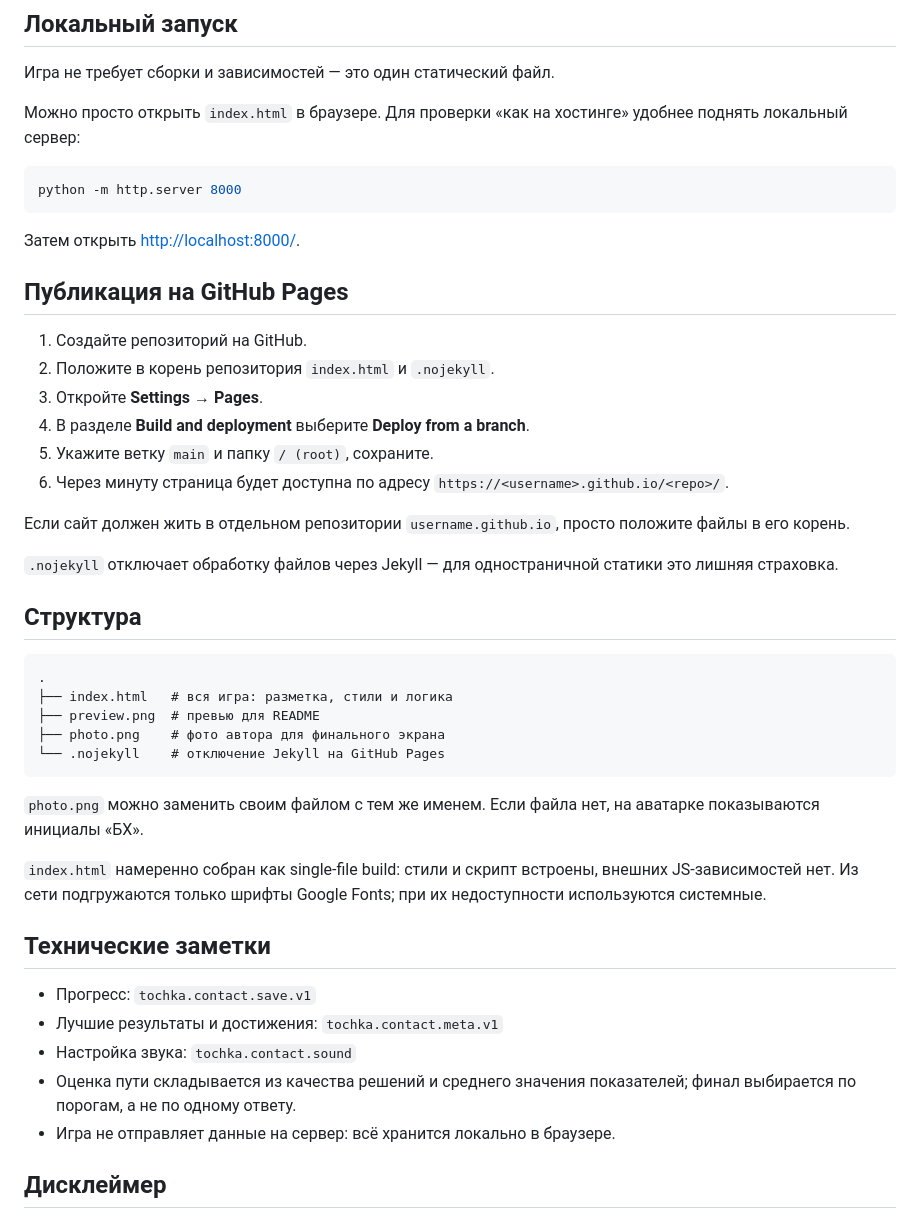
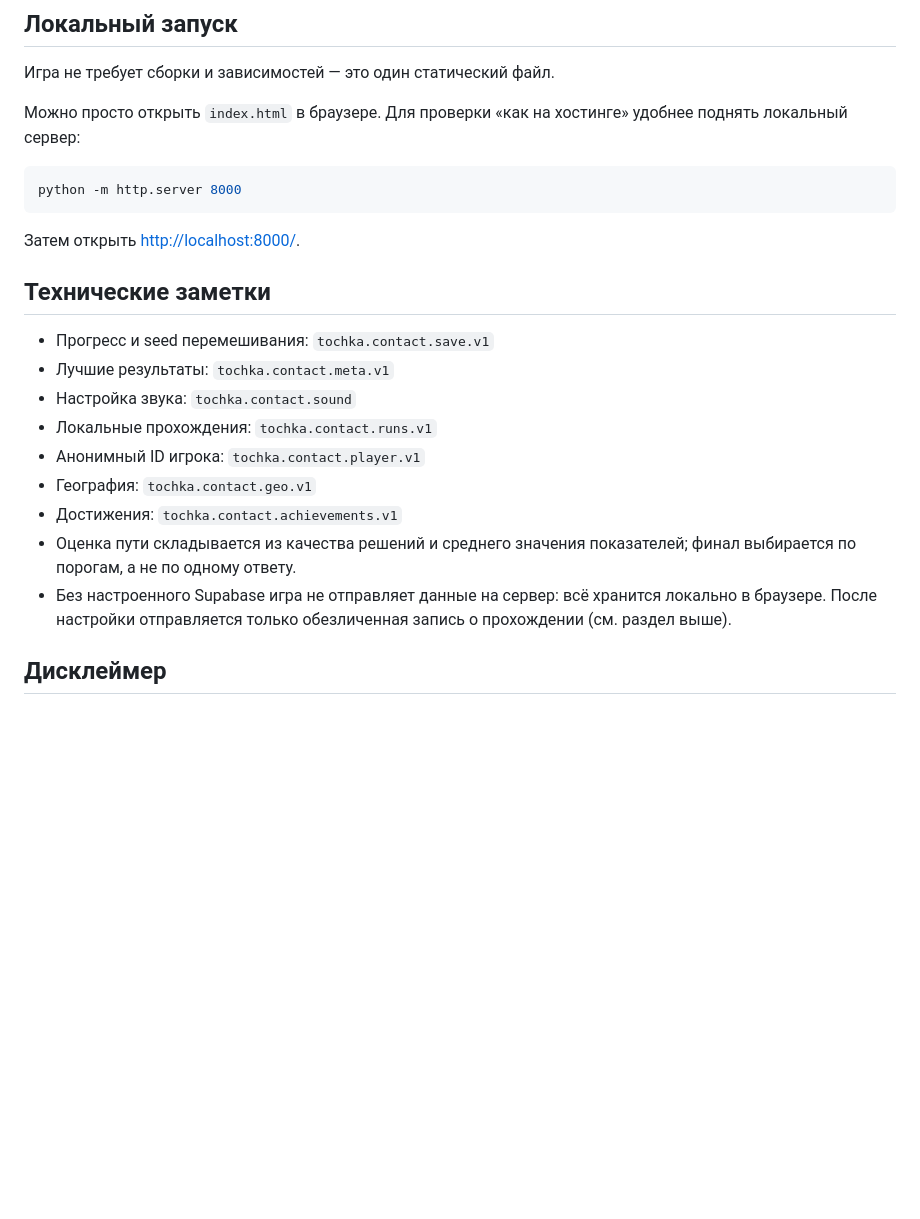
Before and after one commit to bullez/tochka.kontakta, a Markdown page: README.md, the part around one of its changes. Rendered like a GitHub page; blank space fills up the shorter version.

````diff
--- a/README.md
+++ b/README.md
@@ -43,40 +47,18 @@ python -m http.server 8000
 
 Затем открыть <http://localhost:8000/>.
 
-## Публикация на GitHub Pages
-
-1. Создайте репозиторий на GitHub.
-2. Положите в корень репозитория `index.html` и `.nojekyll`.
-3. Откройте **Settings → Pages**.
-4. В разделе **Build and deployment** выберите **Deploy from a branch**.
-5. Укажите ветку `main` и папку `/ (root)`, сохраните.
-6. Через минуту страница будет доступна по адресу `https://<username>.github.io/<repo>/`.
-
-Если сайт должен жить в отдельном репозитории `username.github.io`, просто положите файлы в его корень.
-
-`.nojekyll` отключает обработку файлов через Jekyll — для одностраничной статики это лишняя страховка.
-
-## Структура
-
-```text
-.
-├── index.html   # вся игра: разметка, стили и логика
-├── preview.png  # превью для README
-├── photo.png    # фото автора для финального экрана
-└── .nojekyll    # отключение Jekyll на GitHub Pages
-```
-
-`photo.png` можно заменить своим файлом с тем же именем. Если файла нет, на аватарке показываются инициалы «БХ».
-
-`index.html` намеренно собран как single-file build: стили и скрипт встроены, внешних JS-зависимостей нет. Из сети подгружаются только шрифты Google Fonts; при их недоступности используются системные.
 
 ## Технические заметки
 
-- Прогресс: `tochka.contact.save.v1`
-- Лучшие результаты и достижения: `tochka.contact.meta.v1`
+- Прогресс и seed перемешивания: `tochka.contact.save.v1`
+- Лучшие результаты: `tochka.contact.meta.v1`
 - Настройка звука: `tochka.contact.sound`
+- Локальные прохождения: `tochka.contact.runs.v1`
+- Анонимный ID игрока: `tochka.contact.player.v1`
+- География: `tochka.contact.geo.v1`
+- Достижения: `tochka.contact.achievements.v1`
 - Оценка пути складывается из качества решений и среднего значения показателей; финал выбирается по порогам, а не по одному ответу.
-- Игра не отправляет данные на сервер: всё хранится локально в браузере.
+- Без настроенного Supabase игра не отправляет данные на сервер: всё хранится локально в браузере. После настройки отправляется только обезличенная запись о прохождении (см. раздел выше).
 
 ## Дисклеймер
 
````
Also changed, not shown: other parts of README.md (+7 -3 lines), preview.png, 3 other files.
